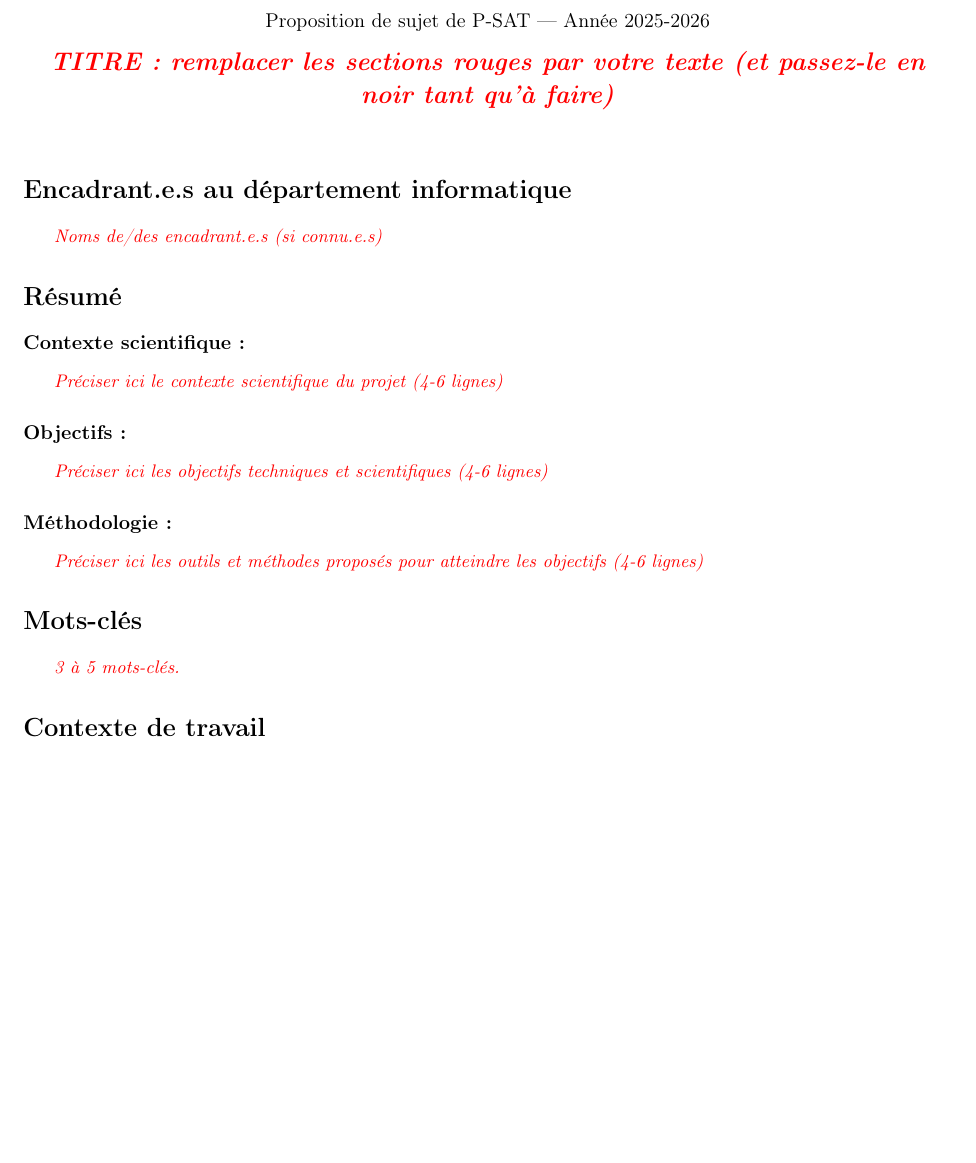
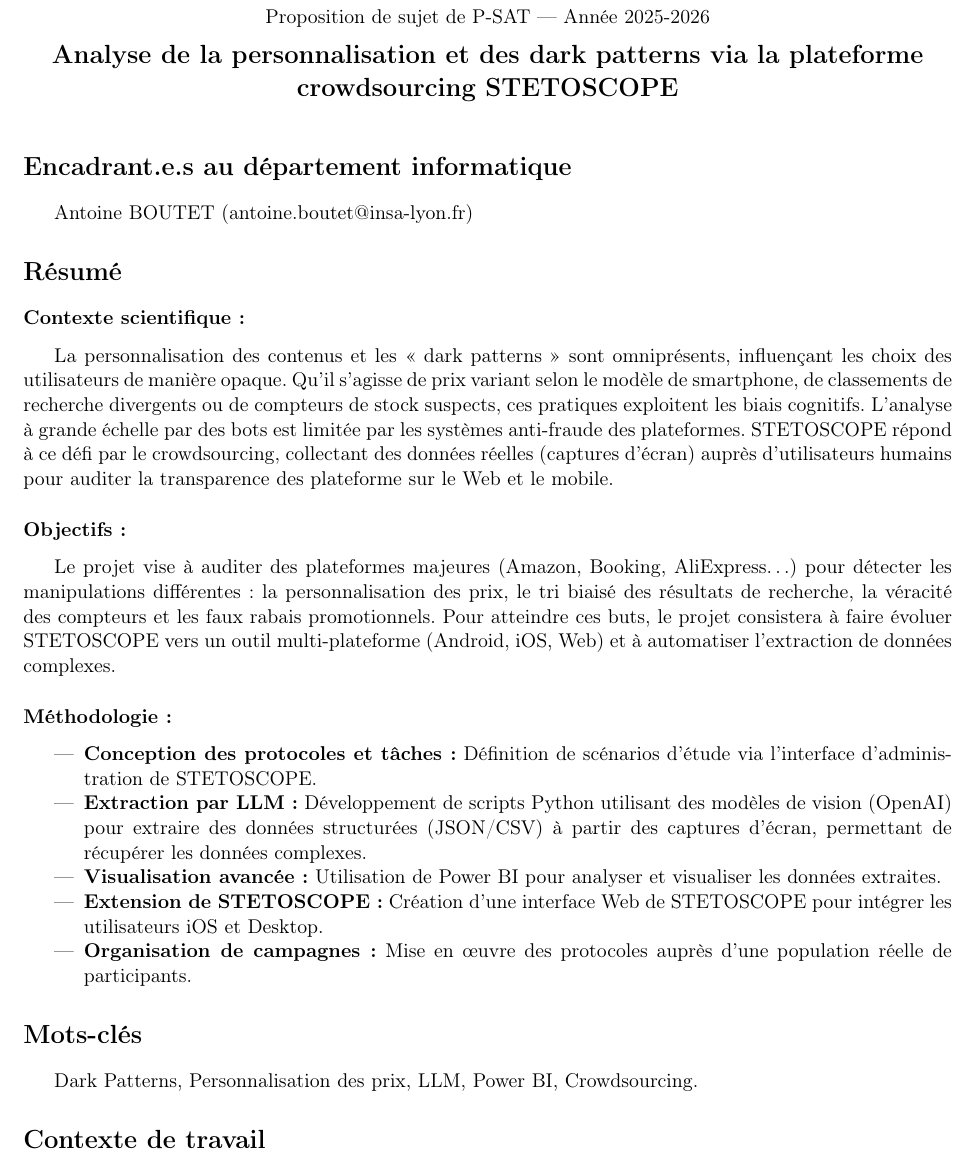
Before and after one commit to louiskusno/rapport-dark-patterns, a LaTeX document (main.tex, which reads sections/00_titre.tex, sections/01_encadrants.tex, sections/02_resume.tex): part of the page before the commit and part of page 1 of 2 after it, cut so that both start at the same text, the shorter picture padded with empty space. Compiled offline with pdfLaTeX.

Commit message:
section 0 to 3

```diff
--- a/sections/00_titre.tex
+++ b/sections/00_titre.tex
@@ -3,7 +3,7 @@
 Proposition de sujet de P-SAT --- Année 2025-2026\\
 \medskip
 %%%%%%%%%%%%%%%%%%%%%%%%%%%%%%%%%%%%%%
-\Large \textbf{{\color{red}{\textit{TITRE: remplacer les sections rouges par votre texte (et passez-le en noir tant qu'à faire)}}}}										% Intitulé du projet
+\Large \textbf{Analyse de la personnalisation et des dark patterns via la plateforme crowdsourcing STETOSCOPE}										% Intitulé du projet
 %%%%%%%%%%%%%%%%%%%%%%%%%%%%%%%%%%%%%%
 \end{center}
 
--- a/sections/01_encadrants.tex
+++ b/sections/01_encadrants.tex
@@ -1,5 +1,3 @@
 \section*{Encadrant.e.s au département informatique}
 
-%%%%%%%%%%%%%%%%%%%%%%%%%%%%%%%%%%%%%%
-{\small\color{red}\textit{Noms de/des encadrant.e.s (si connu.e.s)}} 						% Encadrant.e.s (si connu}
-%%%%%%%%%%%%%%%%%%%%%%%%%%%%%%%%%%%%%%
+Antoine BOUTET (antoine.boutet@insa-lyon.fr)
--- a/sections/02_resume.tex
+++ b/sections/02_resume.tex
@@ -1,19 +1,18 @@
 \section*{Résumé}
 \subsubsection*{Contexte scientifique :}
 
-%%%%%%%%%%%%%%%%%%%%%%%%%%%%%%%%%%%%%%
-{\small\color{red}\textit{Préciser ici le contexte scientifique du projet (4-6 lignes)}} 		% Contexte scientifique
-%%%%%%%%%%%%%%%%%%%%%%%%%%%%%%%%%%%%%%
+La personnalisation des contenus et les « dark patterns » sont omniprésents, influençant les choix des utilisateurs de manière opaque. Qu'il s'agisse de prix variant selon le modèle de smartphone, de classements de recherche divergents ou de compteurs de stock suspects, ces pratiques exploitent les biais cognitifs. L'analyse à grande échelle par des bots est limitée par les systèmes anti-fraude des plateformes. STETOSCOPE répond à ce défi par le crowdsourcing, collectant des données réelles (captures d'écran) auprès d'utilisateurs humains pour auditer la transparence des plateforme sur le Web et le mobile.
 
 \subsubsection*{Objectifs :}
 
-%%%%%%%%%%%%%%%%%%%%%%%%%%%%%%%%%%%%%%
-{\small\color{red}\textit{Préciser ici les objectifs techniques et scientifiques (4-6 lignes)}} 	% Objectifs
-%%%%%%%%%%%%%%%%%%%%%%%%%%%%%%%%%%%%%%
+Le projet vise à auditer des plateformes majeures (Amazon, Booking, AliExpress\dots) pour détecter les manipulations différentes : la personnalisation des prix, le tri biaisé des résultats de recherche, la véracité des compteurs et les faux rabais promotionnels. Pour atteindre ces buts, le projet consistera à faire évoluer STETOSCOPE vers un outil multi-plateforme (Android, iOS, Web) et à automatiser l'extraction de données complexes.
 
 \subsubsection*{Méthodologie :}
 
-%%%%%%%%%%%%%%%%%%%%%%%%%%%%%%%%%%%%%%
-{\small\color{red}\textit{Préciser ici les outils et méthodes proposés pour
-atteindre les objectifs (4-6 lignes)}} 										% Méthodologie
-%%%%%%%%%%%%%%%%%%%%%%%%%%%%%%%%%%%%%%
+\begin{itemize}
+    \item \textbf{Conception des protocoles et tâches :} Définition de scénarios d'étude via l'interface d'administration de STETOSCOPE.
+    \item \textbf{Extraction par LLM :} Développement de scripts Python utilisant des modèles de vision (OpenAI) pour extraire des données structurées (JSON/CSV) à partir des captures d'écran, permettant de récupérer les données complexes.
+    \item \textbf{Visualisation avancée :} Utilisation de Power BI pour analyser et visualiser les données extraites.
+    \item \textbf{Extension de STETOSCOPE :} Création d'une interface Web de STETOSCOPE pour intégrer les utilisateurs iOS et Desktop.
+    \item \textbf{Organisation de campagnes :} Mise en œuvre des protocoles auprès d'une population réelle de participants.
+\end{itemize}
--- a/sections/03_mots_cles.tex
+++ b/sections/03_mots_cles.tex
@@ -1,5 +1,3 @@
 \section*{Mots-clés}
 
-%%%%%%%%%%%%%%%%%%%%%%%%%%%%%%%%%%%%%%
-{\small\color{red}\textit{3 à 5 mots-clés.}} 										% Mots-Clés
-%%%%%%%%%%%%%%%%%%%%%%%%%%%%%%%%%%%%%%
+Dark Patterns, Personnalisation des prix, LLM, Power BI, Crowdsourcing.
```
